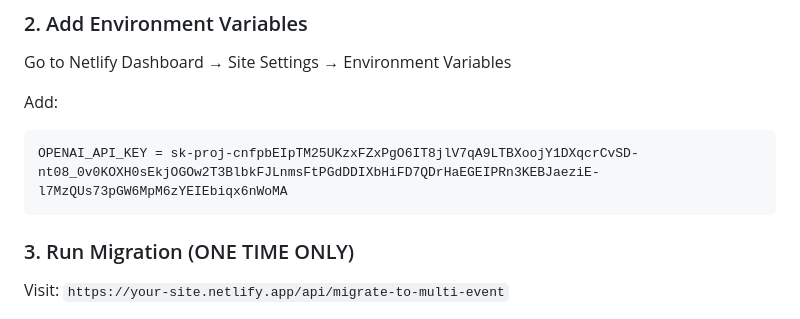
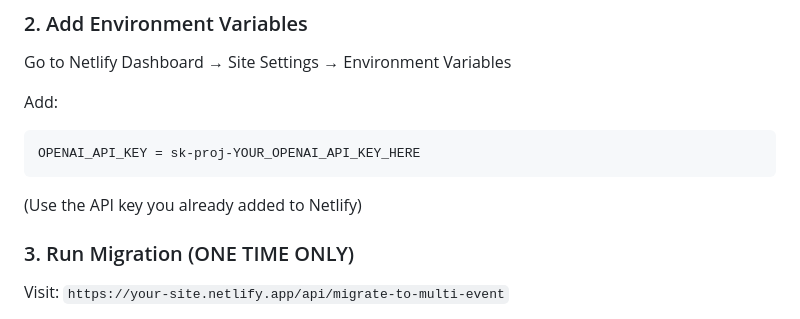
Before and after one commit to broneotodak/TAD, a Markdown page: QUICK_START.md, the part around the change. GitHub-like rendering.

````diff
--- a/QUICK_START.md
+++ b/QUICK_START.md
@@ -14,8 +14,9 @@ Go to Netlify Dashboard → Site Settings → Environment Variables
 
 Add:
 ```
-OPENAI_API_KEY = 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
+OPENAI_API_KEY = sk-proj-YOUR_OPENAI_API_KEY_HERE
 ```
+(Use the API key you already added to Netlify)
 
 ### 3. Run Migration (ONE TIME ONLY)
 Visit: `https://your-site.netlify.app/api/migrate-to-multi-event`
````
Also changed, not shown: DEPLOYMENT.md (+1 -1 lines).
